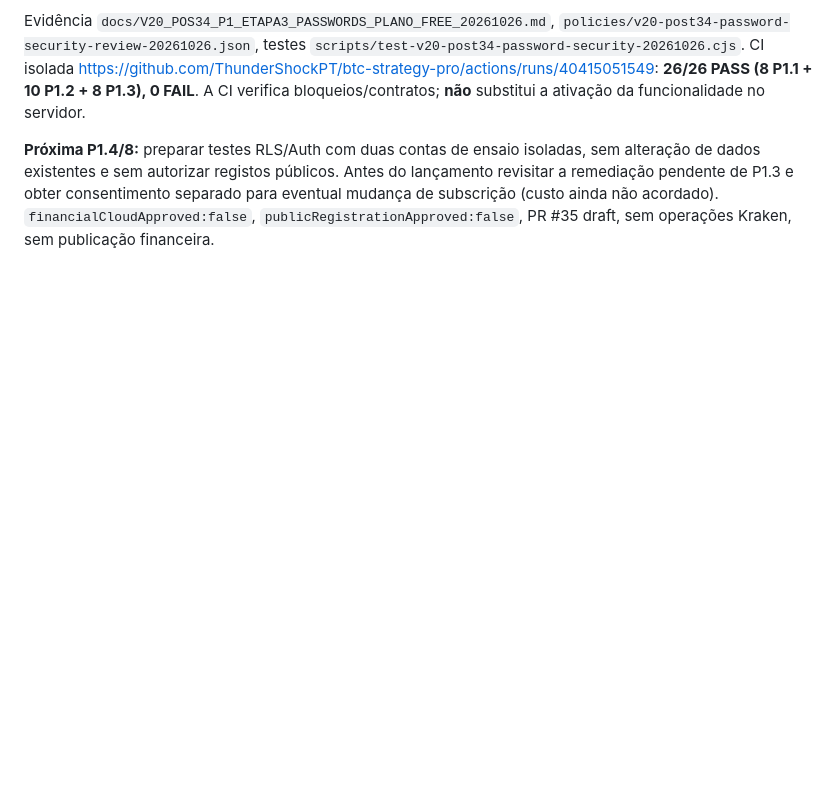
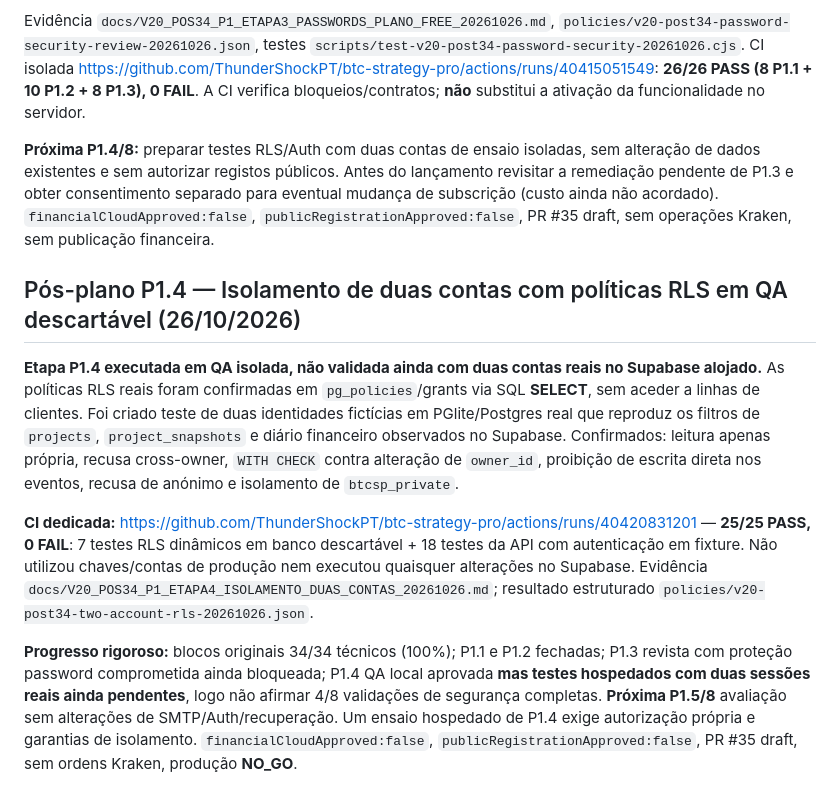
Before and after one commit to ThunderShockPT/btc-strategy-pro, a Markdown page: docs/V20_PLANO_FIXO_9_BLOCOS_34_ETAPAS_20261025.md, the part around the change. Drawn GitHub-style; blank space fills up the shorter version.

Commit message:
docs(post34): checkpoint P1.4 25 green disposable two-account RLS/Auth tests; hosted acceptance pending

```diff
--- a/docs/V20_PLANO_FIXO_9_BLOCOS_34_ETAPAS_20261025.md
+++ b/docs/V20_PLANO_FIXO_9_BLOCOS_34_ETAPAS_20261025.md
@@ -293,3 +293,12 @@ Confirmado diretamente por `get_project` → `get_organization`: subscrição at
 Evidência `docs/V20_POS34_P1_ETAPA3_PASSWORDS_PLANO_FREE_20261026.md`, `policies/v20-post34-password-security-review-20261026.json`, testes `scripts/test-v20-post34-password-security-20261026.cjs`. CI isolada https://github.com/ThunderShockPT/btc-strategy-pro/actions/runs/40415051549: **26/26 PASS (8 P1.1 + 10 P1.2 + 8 P1.3), 0 FAIL**. A CI verifica bloqueios/contratos; **não** substitui a ativação da funcionalidade no servidor.
 
 **Próxima P1.4/8:** preparar testes RLS/Auth com duas contas de ensaio isoladas, sem alteração de dados existentes e sem autorizar registos públicos. Antes do lançamento revisitar a remediação pendente de P1.3 e obter consentimento separado para eventual mudança de subscrição (custo ainda não acordado). `financialCloudApproved:false`, `publicRegistrationApproved:false`, PR #35 draft, sem operações Kraken, sem publicação financeira.
+
+
+## Pós-plano P1.4 — Isolamento de duas contas com políticas RLS em QA descartável (26/10/2026)
+
+**Etapa P1.4 executada em QA isolada, não validada ainda com duas contas reais no Supabase alojado.** As políticas RLS reais foram confirmadas em `pg_policies`/grants via SQL **SELECT**, sem aceder a linhas de clientes. Foi criado teste de duas identidades fictícias em PGlite/Postgres real que reproduz os filtros de `projects`, `project_snapshots` e diário financeiro observados no Supabase. Confirmados: leitura apenas própria, recusa cross-owner, `WITH CHECK` contra alteração de `owner_id`, proibição de escrita direta nos eventos, recusa de anónimo e isolamento de `btcsp_private`.
+
+**CI dedicada:** https://github.com/ThunderShockPT/btc-strategy-pro/actions/runs/40420831201 — **25/25 PASS, 0 FAIL**: 7 testes RLS dinâmicos em banco descartável + 18 testes da API com autenticação em fixture. Não utilizou chaves/contas de produção nem executou quaisquer alterações no Supabase. Evidência `docs/V20_POS34_P1_ETAPA4_ISOLAMENTO_DUAS_CONTAS_20261026.md`; resultado estruturado `policies/v20-post34-two-account-rls-20261026.json`.
+
+**Progresso rigoroso:** blocos originais 34/34 técnicos (100%); P1.1 e P1.2 fechadas; P1.3 revista com proteção password comprometida ainda bloqueada; P1.4 QA local aprovada **mas testes hospedados com duas sessões reais ainda pendentes**, logo não afirmar 4/8 validações de segurança completas. **Próxima P1.5/8** avaliação sem alterações de SMTP/Auth/recuperação. Um ensaio hospedado de P1.4 exige autorização própria e garantias de isolamento. `financialCloudApproved:false`, `publicRegistrationApproved:false`, PR #35 draft, sem ordens Kraken, produção **NO_GO**.
```
